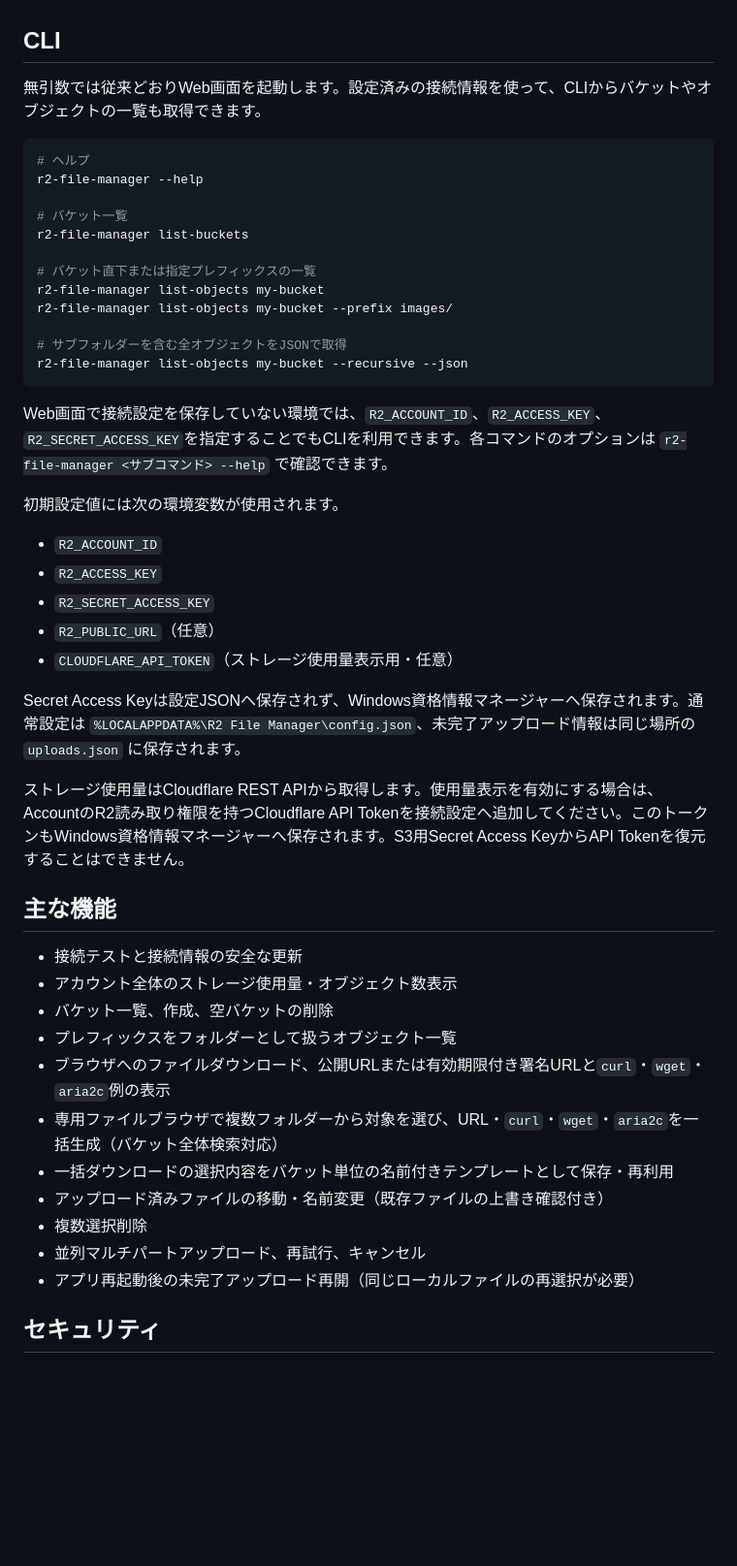
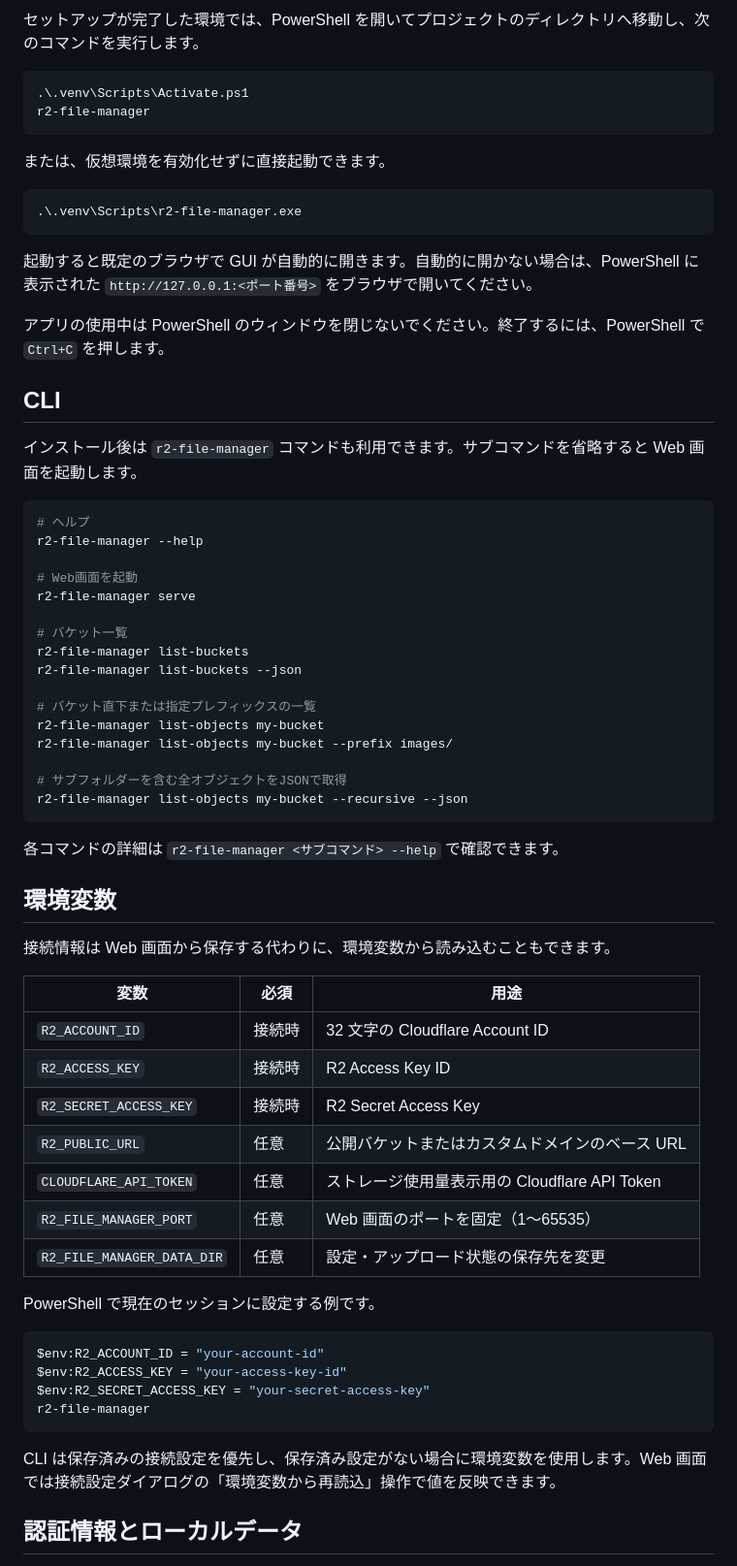
Before and after one commit to dommyttdev2/r2-file-manager, a Markdown page: README.md, the part around one of its changes. Shown at 97% size. GitHub-like rendering; blank space fills up the shorter version.

Commit message:
docs: improve public README

````diff
--- a/README.md
+++ b/README.md
@@ -15,14 +65,34 @@ python -m r2_file_manager
+セットアップが完了した環境では、PowerShell を開いてプロジェクトのディレクトリへ移動し、次のコマンドを実行します。
+
+```powershell
+.\.venv\Scripts\Activate.ps1
+r2-file-manager
+```
+
+または、仮想環境を有効化せずに直接起動できます。
+
+```powershell
+.\.venv\Scripts\r2-file-manager.exe
+```
+
+起動すると既定のブラウザで GUI が自動的に開きます。自動的に開かない場合は、PowerShell に表示された `http://127.0.0.1:<ポート番号>` をブラウザで開いてください。
+
+アプリの使用中は PowerShell のウィンドウを閉じないでください。終了するには、PowerShell で `Ctrl+C` を押します。
 
 ## CLI
 
-無引数では従来どおりWeb画面を起動します。設定済みの接続情報を使って、CLIからバケットやオブジェクトの一覧も取得できます。
+インストール後は `r2-file-manager` コマンドも利用できます。サブコマンドを省略すると Web 画面を起動します。
 
 ```powershell
 # ヘルプ
 r2-file-manager --help
 
+# Web画面を起動
+r2-file-manager serve
+
 # バケット一覧
 r2-file-manager list-buckets
+r2-file-manager list-buckets --json
 
 # バケット直下または指定プレフィックスの一覧
 r2-file-manager list-objects my-bucket
@@ -32,33 +102,32 @@ r2-file-manager list-objects my-bucket --prefix images/
 r2-file-manager list-objects my-bucket --recursive --json
 ```
 
-Web画面で接続設定を保存していない環境では、`R2_ACCOUNT_ID`、`R2_ACCESS_KEY`、`R2_SECRET_ACCESS_KEY`を指定することでもCLIを利用できます。各コマンドのオプションは `r2-file-manager <サブコマンド> --help` で確認できます。
+各コマンドの詳細は `r2-file-manager <サブコマンド> --help` で確認できます。
 
-初期設定値には次の環境変数が使用されます。
+## 環境変数
 
-- `R2_ACCOUNT_ID`
-- `R2_ACCESS_KEY`
-- `R2_SECRET_ACCESS_KEY`
-- `R2_PUBLIC_URL`（任意）
-- `CLOUDFLARE_API_TOKEN`（ストレージ使用量表示用・任意）
+接続情報は Web 画面から保存する代わりに、環境変数から読み込むこともできます。
 
-Secret Access Keyは設定JSONへ保存されず、Windows資格情報マネージャーへ保存されます。通常設定は `%LOCALAPPDATA%\R2 File Manager\config.json`、未完了アップロード情報は同じ場所の `uploads.json` に保存されます。
+| 変数 | 必須 | 用途 |
+| --- | --- | --- |
+| `R2_ACCOUNT_ID` | 接続時 | 32 文字の Cloudflare Account ID |
+| `R2_ACCESS_KEY` | 接続時 | R2 Access Key ID |
+| `R2_SECRET_ACCESS_KEY` | 接続時 | R2 Secret Access Key |
+| `R2_PUBLIC_URL` | 任意 | 公開バケットまたはカスタムドメインのベース URL |
+| `CLOUDFLARE_API_TOKEN` | 任意 | ストレージ使用量表示用の Cloudflare API Token |
+| `R2_FILE_MANAGER_PORT` | 任意 | Web 画面のポートを固定（1～65535） |
+| `R2_FILE_MANAGER_DATA_DIR` | 任意 | 設定・アップロード状態の保存先を変更 |
 
-ストレージ使用量はCloudflare REST APIから取得します。使用量表示を有効にする場合は、AccountのR2読み取り権限を持つCloudflare API Tokenを接続設定へ追加してください。このトークンもWindows資格情報マネージャーへ保存されます。S3用Secret Access KeyからAPI Tokenを復元することはできません。
+PowerShell で現在のセッションに設定する例です。
 
-## 主な機能
+```powershell
+$env:R2_ACCOUNT_ID = "your-account-id"
+$env:R2_ACCESS_KEY = "your-access-key-id"
+$env:R2_SECRET_ACCESS_KEY = "your-secret-access-key"
+r2-file-manager
+```
 
-- 接続テストと接続情報の安全な更新
-- アカウント全体のストレージ使用量・オブジェクト数表示
-- バケット一覧、作成、空バケットの削除
-- プレフィックスをフォルダーとして扱うオブジェクト一覧
-- ブラウザへのファイルダウンロード、公開URLまたは有効期限付き署名URLと`curl`・`wget`・`aria2c`例の表示
-- 専用ファイルブラウザで複数フォルダーから対象を選び、URL・`curl`・`wget`・`aria2c`を一括生成（バケット全体検索対応）
-- 一括ダウンロードの選択内容をバケット単位の名前付きテンプレートとして保存・再利用
-- アップロード済みファイルの移動・名前変更（既存ファイルの上書き確認付き）
-- 複数選択削除
-- 並列マルチパートアップロード、再試行、キャンセル
-- アプリ再起動後の未完了アップロード再開（同じローカルファイルの再選択が必要）
+CLI は保存済みの接続設定を優先し、保存済み設定がない場合に環境変数を使用します。Web 画面では接続設定ダイアログの「環境変数から再読込」操作で値を反映できます。
 
-## セキュリティ
+## 認証情報とローカルデータ
 
````
Also changed, not shown: other parts of README.md (+100 -4 lines).
